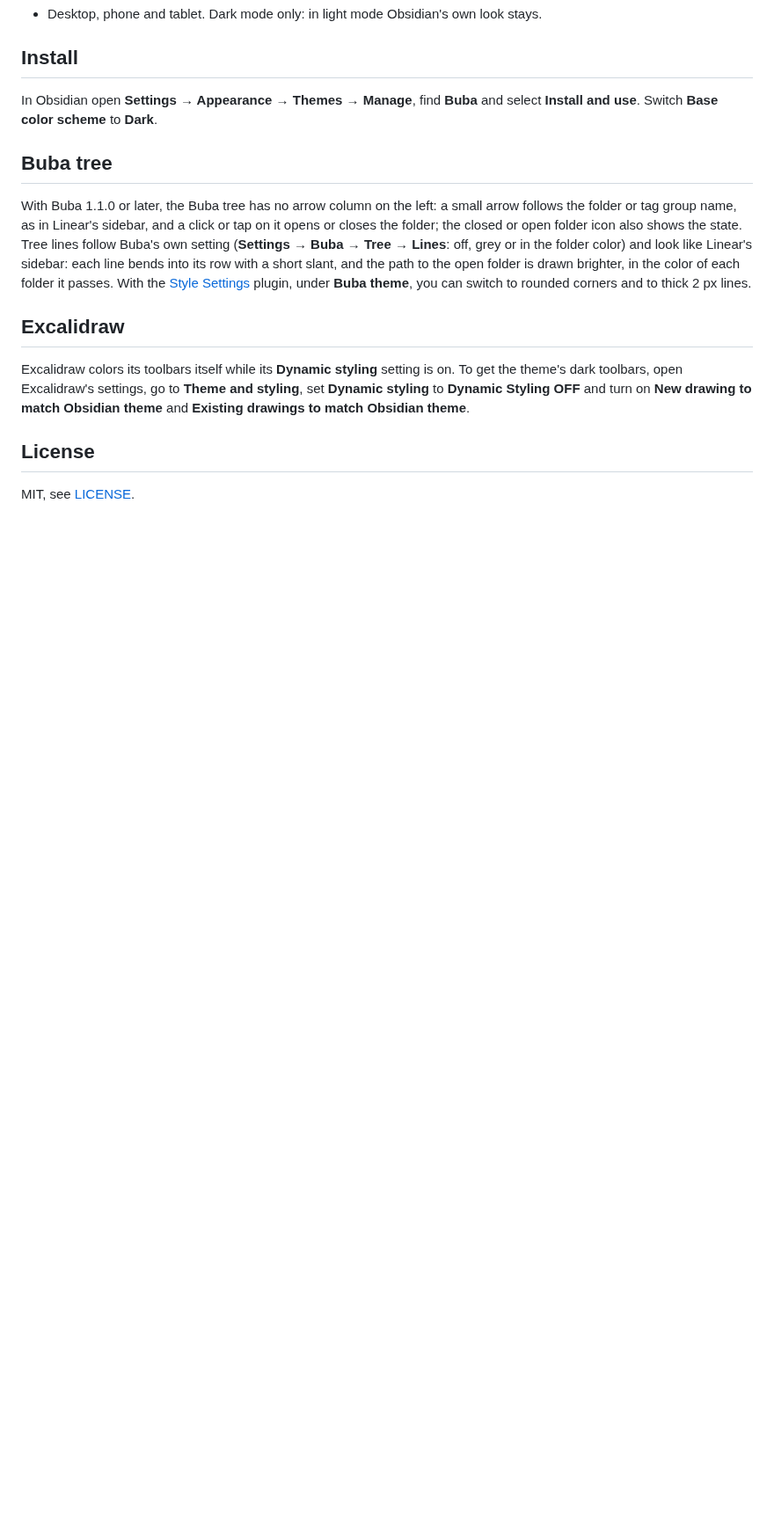
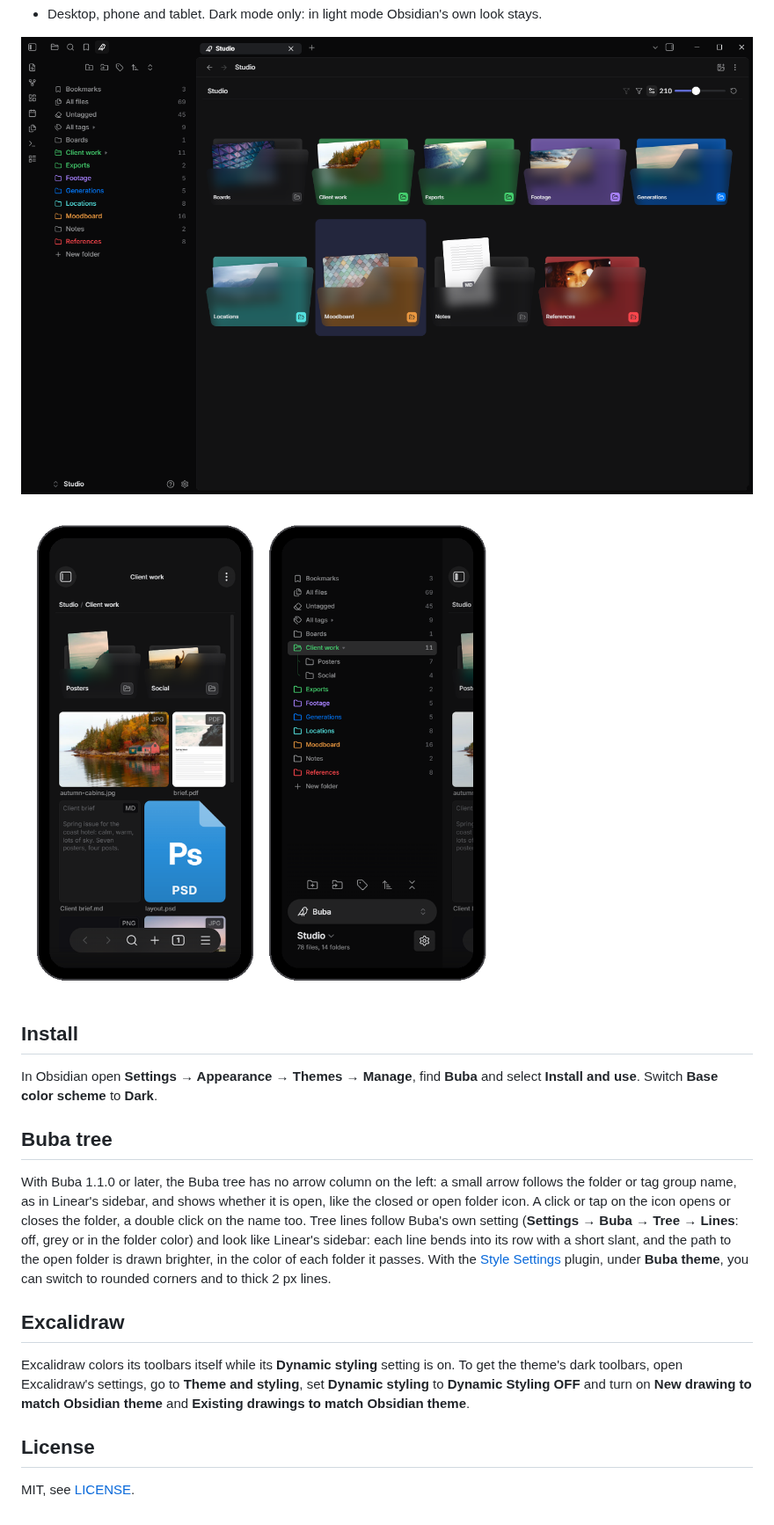
Before and after one commit to Opus721/obsidian-buba-theme, a Markdown page: README.md, the part around one of its changes. Shown at 88% size. GitHub-like rendering; pictures changed too: docs/folders.png (added), docs/phone.png (added); blank space fills up the shorter version.

Commit message:
README: new screenshots with Buba 1.2.0, tree arrow text, phone and tablet (#2)
* docs(readme): screenshots for theme 1.1.3

Co-Authored-By: Claude Opus 5.5 (1M context) <noreply@anthropic.com>

* README: tree arrow shows the state, the icon opens; phone and tablet; new screenshots

Co-Authored-By: Claude Opus 5.5 <noreply@anthropic.com>
Claude-Session: https://claude.ai/code/session_01P56EbuXXzajg4B85uWZxmC

---------

Co-authored-by: Claude Opus 5.5 (1M context) <noreply@anthropic.com>

```diff
--- a/README.md
+++ b/README.md
@@ -12,4 +13,8 @@ A calm dark theme for Obsidian, made to go with the [Buba](https://github.com/Op
 - Desktop, phone and tablet. Dark mode only: in light mode Obsidian's own look stays.
+
+![Folder tiles of the Buba plugin in the Buba theme](docs/folders.png)
+
+![Buba on a phone in the Buba theme](docs/phone.png)
 
 ## Install
 
@@ -17,7 +22,7 @@ In Obsidian open **Settings → Appearance → Themes → Manage**, find **Buba*
 
 ## Buba tree
 
-With Buba 1.1.0 or later, the Buba tree has no arrow column on the left: a small arrow follows the folder or tag group name, as in Linear's sidebar, and a click or tap on it opens or closes the folder; the closed or open folder icon also shows the state. Tree lines follow Buba's own setting (**Settings → Buba → Tree → Lines**: off, grey or in the folder color) and look like Linear's sidebar: each line bends into its row with a short slant, and the path to the open folder is drawn brighter, in the color of each folder it passes. With the [Style Settings](https://github.com/mgmeyers/obsidian-style-settings) plugin, under **Buba theme**, you can switch to rounded corners and to thick 2 px lines.
+With Buba 1.1.0 or later, the Buba tree has no arrow column on the left: a small arrow follows the folder or tag group name, as in Linear's sidebar, and shows whether it is open, like the closed or open folder icon. A click or tap on the icon opens or closes the folder, a double click on the name too. Tree lines follow Buba's own setting (**Settings → Buba → Tree → Lines**: off, grey or in the folder color) and look like Linear's sidebar: each line bends into its row with a short slant, and the path to the open folder is drawn brighter, in the color of each folder it passes. With the [Style Settings](https://github.com/mgmeyers/obsidian-style-settings) plugin, under **Buba theme**, you can switch to rounded corners and to thick 2 px lines.
 
 ## Excalidraw
 
```
Also changed, not shown: other parts of README.md (+1 -0 lines), preview.png, screenshot.png.
